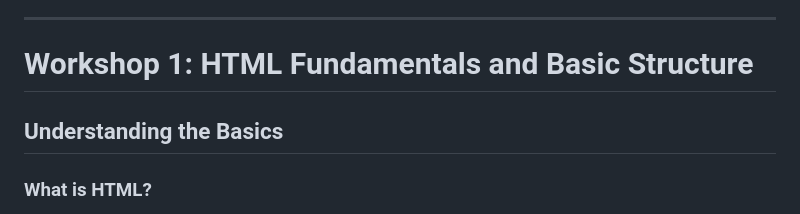
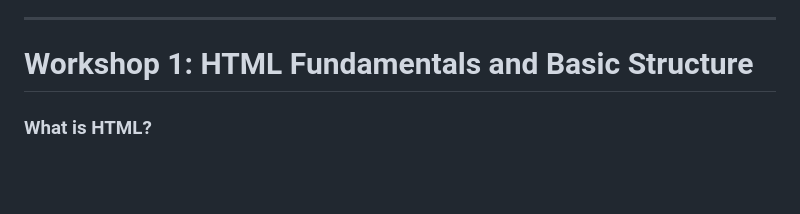
Before and after one commit to EdRey24/JDT-fall-2025-Saul-Goodman-Website, a Markdown page: README.md, the part around the change. GitHub-like rendering; blank space fills up the shorter version.

Commit message:
Update README.md to remove uneccessary header

```diff
--- a/README.md
+++ b/README.md
@@ -27,8 +27,6 @@ This material is divided into two 1-hour workshops:
 ---
 
 # Workshop 1: HTML Fundamentals and Basic Structure
-
-## Understanding the Basics
 
 ### What is HTML?
 HTML (HyperText Markup Language) is the standard language for creating web pages. It provides the structure and content of a webpage. Think of HTML as the skeleton of a website - it defines the structure but doesn't make it look pretty.
```
